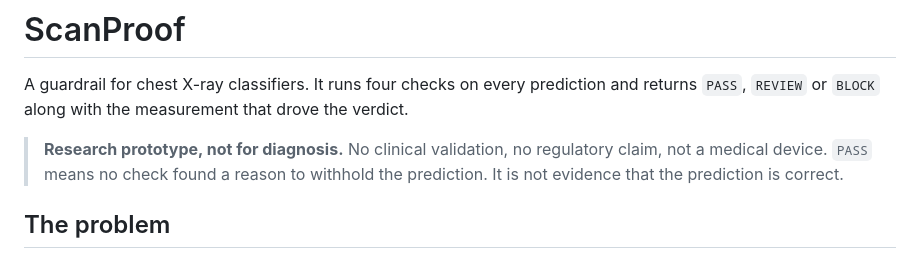
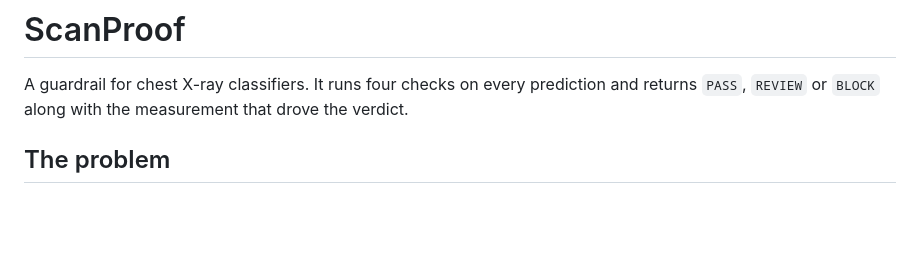
Before and after one commit to HenryZhao88/ScanProof, a Markdown page: README.md, the part around the change. Drawn GitHub-style; blank space fills up the shorter version.

```diff
--- a/README.md
+++ b/README.md
@@ -2,10 +2,6 @@
 
 A guardrail for chest X-ray classifiers. It runs four checks on every prediction and returns
 `PASS`, `REVIEW` or `BLOCK` along with the measurement that drove the verdict.
-
-> **Research prototype, not for diagnosis.** No clinical validation, no regulatory claim, not a
-> medical device. `PASS` means no check found a reason to withhold the prediction. It is not
-> evidence that the prediction is correct.
 
 ## The problem
 
```
